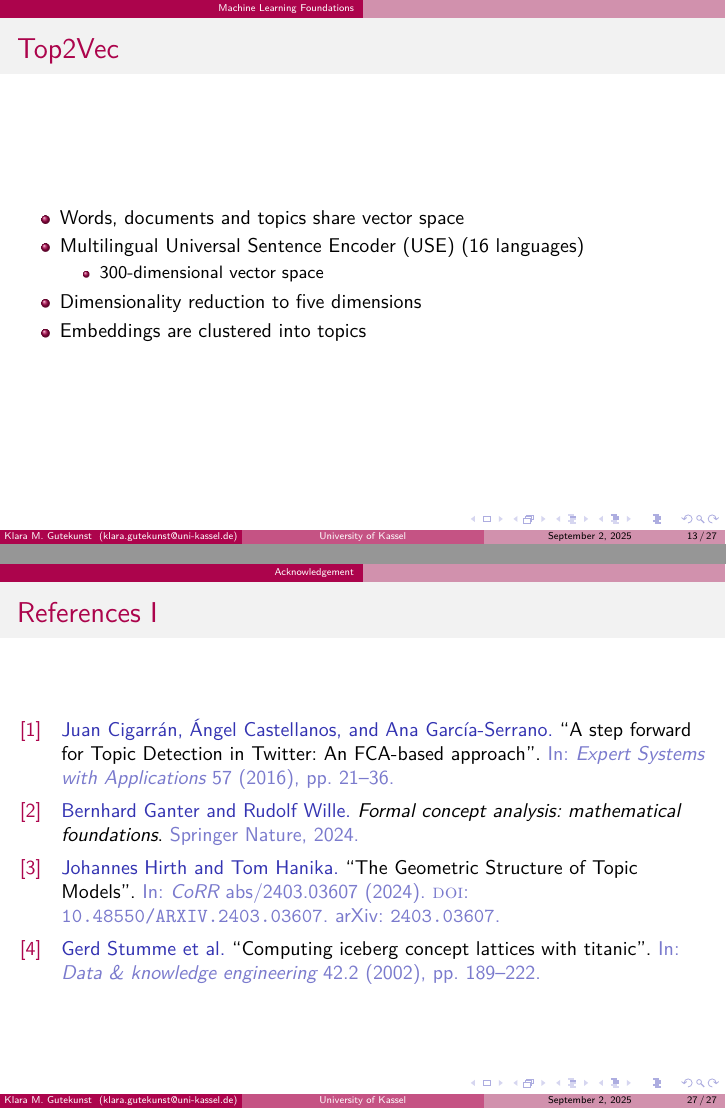
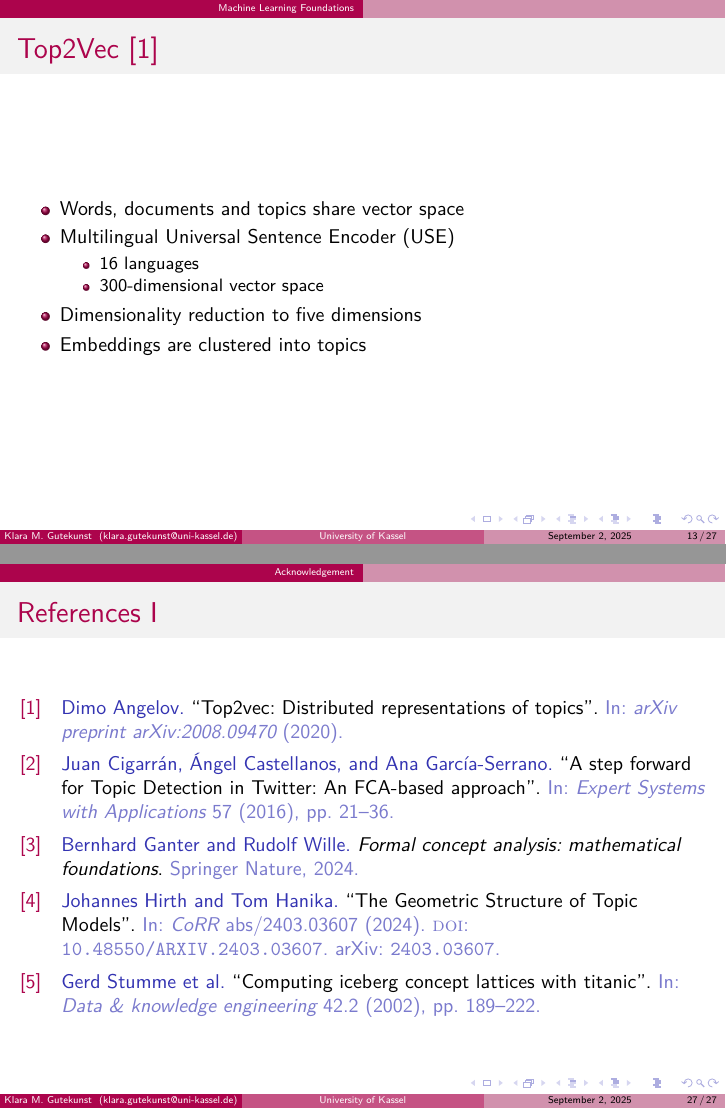
Before and after one commit to KlaraGtknst/FAT_CAT_slides, LaTeX slides (main.tex, which reads ML_foundations/top2vec.tex): pages 21 and 46 of 47, joined at a grey line. Compiled offline with XeLaTeX.

Commit message:
feat: Add Top2Vec reference

```diff
--- a/ML_foundations/top2vec.tex
+++ b/ML_foundations/top2vec.tex
@@ -1,8 +1,9 @@
-\begin{frame}{Top2Vec}
+\begin{frame}{Top2Vec~\cite{top2vec_2020}}
     \begin{itemize}
         \item Words, documents and topics share vector space
-        \item Multilingual \ac{use} (16 languages)
+        \item Multilingual \ac{use}
         \begin{itemize}
+            \item 16 languages
             \item 300-dimensional vector space
         \end{itemize}
         \item Dimensionality reduction to five dimensions
```
